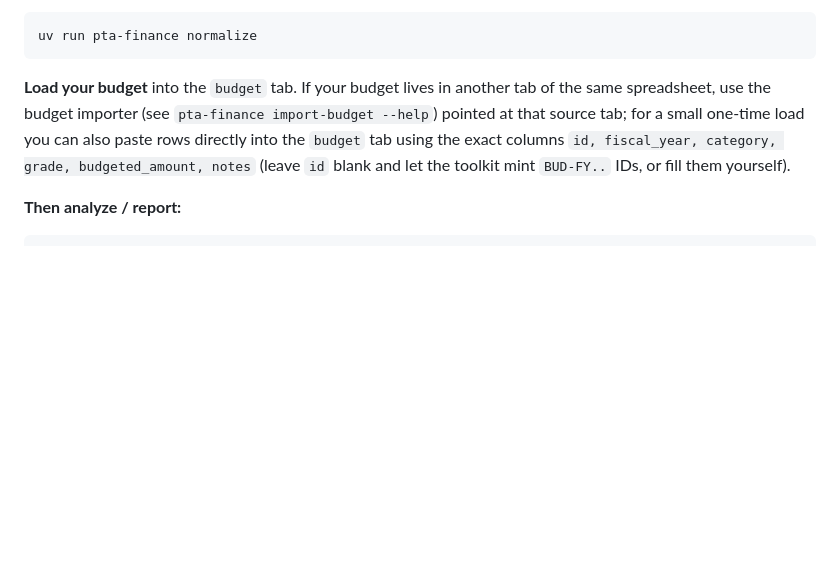
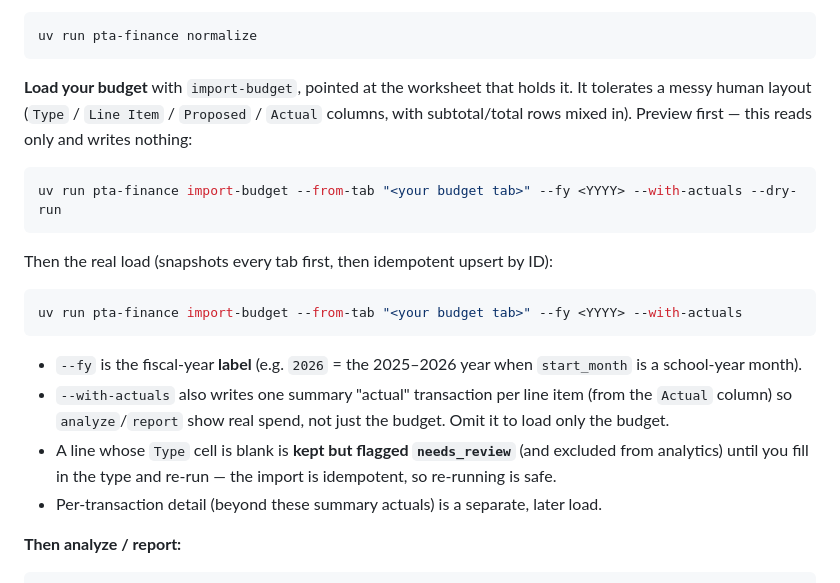
Before and after one commit to aberson/pta_finance, a Markdown page: SETUP.md, the part around the change. Rendered like a GitHub page; blank space fills up the shorter version.

Commit message:
docs: concrete import-budget usage in SETUP.md
Co-Authored-By: Claude Opus 4.8 <noreply@anthropic.com>

````diff
--- a/SETUP.md
+++ b/SETUP.md
@@ -145,11 +145,27 @@ round-trip `OK` line — it wrote, read back, and deleted a probe row on the tes
 uv run pta-finance normalize
 ```
 
-**Load your budget** into the `budget` tab. If your budget lives in another tab of the same
-spreadsheet, use the budget importer (see `pta-finance import-budget --help`) pointed at that
-source tab; for a small one-time load you can also paste rows directly into the `budget` tab
-using the exact columns `id, fiscal_year, category, grade, budgeted_amount, notes` (leave `id`
-blank and let the toolkit mint `BUD-FY..` IDs, or fill them yourself).
+**Load your budget** with `import-budget`, pointed at the worksheet that holds it. It tolerates a
+messy human layout (`Type` / `Line Item` / `Proposed` / `Actual` columns, with subtotal/total rows
+mixed in). Preview first — this reads only and writes nothing:
+
+```bash
+uv run pta-finance import-budget --from-tab "<your budget tab>" --fy <YYYY> --with-actuals --dry-run
+```
+
+Then the real load (snapshots every tab first, then idempotent upsert by ID):
+
+```bash
+uv run pta-finance import-budget --from-tab "<your budget tab>" --fy <YYYY> --with-actuals
+```
+
+- `--fy` is the fiscal-year **label** (e.g. `2026` = the 2025–2026 year when `start_month` is a
+  school-year month).
+- `--with-actuals` also writes one summary "actual" transaction per line item (from the `Actual`
+  column) so `analyze`/`report` show real spend, not just the budget. Omit it to load only the budget.
+- A line whose `Type` cell is blank is **kept but flagged `needs_review`** (and excluded from analytics)
+  until you fill in the type and re-run — the import is idempotent, so re-running is safe.
+- Per-transaction detail (beyond these summary actuals) is a separate, later load.
 
 **Then analyze / report:**
 
````
